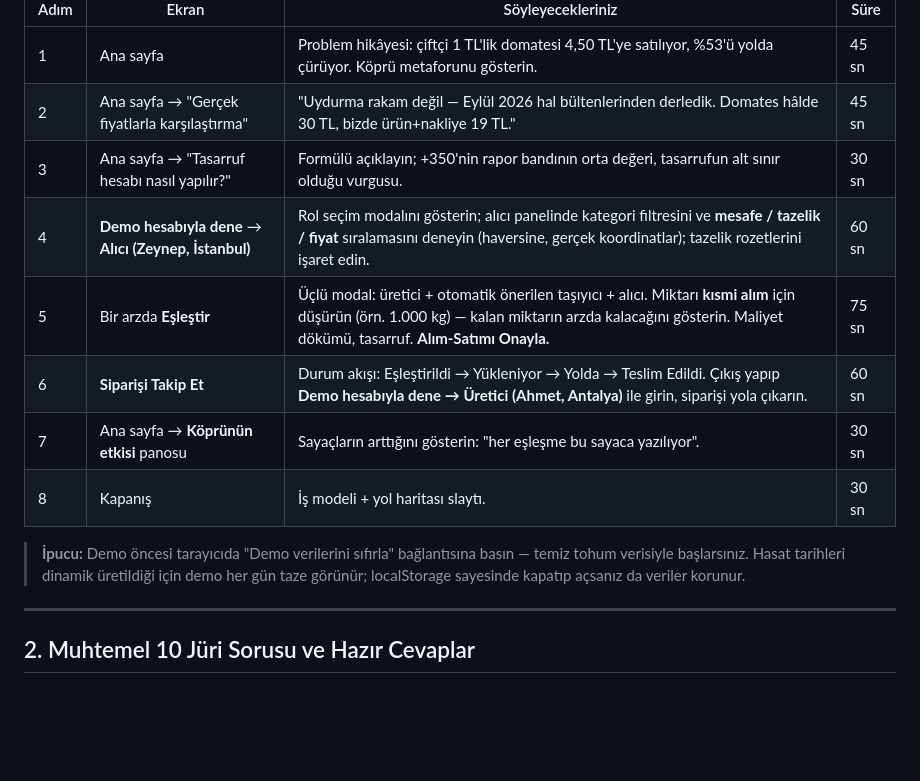
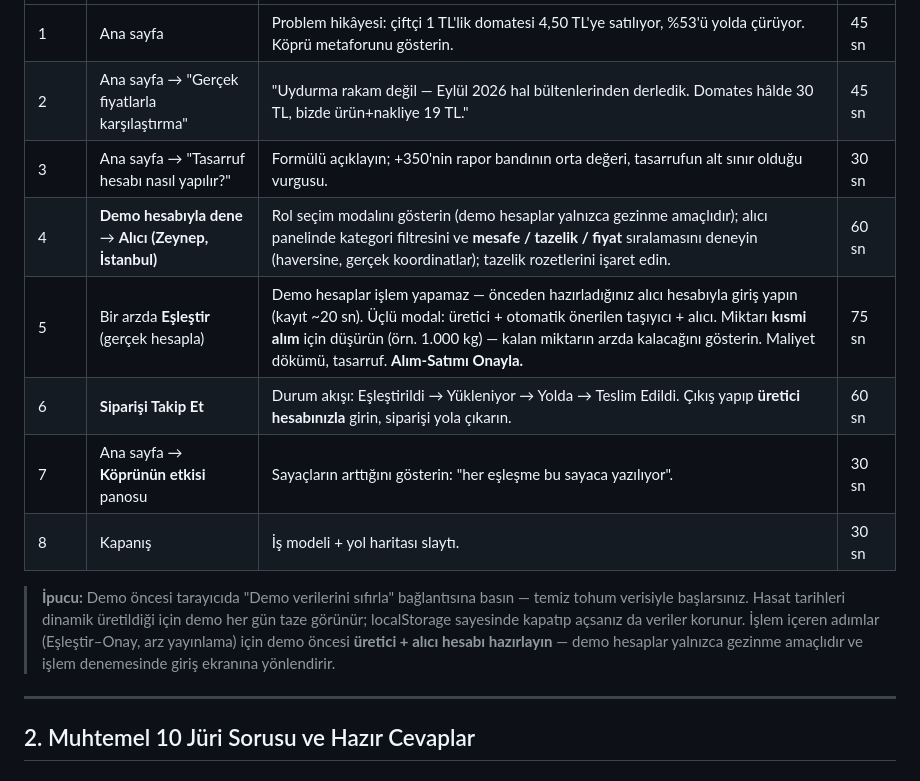
Before and after one commit to selmabozkurt34/yesil-kopru, a Markdown page: SUNUM-NOTLARI.md, the part around the change. Drawn GitHub-style; blank space fills up the shorter version.

Commit message:
Dokümanlar demo-hesap sınırına göre güncellendi
README'de demo hesapların yalnızca gezinme amaçlı olduğu ve demo butonunun
oturum açıkken pasif olduğu not edildi; önerilen demo akışı gerçek hesapla
devam edecek şekilde yenilendi. Sunum senaryosunda Eşleştir–Onay adımı için
gerçek hesap hazırlığı eklendi.

🤖 Generated with Codebuff
Co-Authored-By: Codebuff <noreply@codebuff.com>

```diff
--- a/SUNUM-NOTLARI.md
+++ b/SUNUM-NOTLARI.md
@@ -11,13 +11,13 @@ Bu doküman, demo sunumu ve jüri soru-cevap bölümü için hazırlık malzemes
 | 1 | Ana sayfa | Problem hikâyesi: çiftçi 1 TL'lik domatesi 4,50 TL'ye satılıyor, %53'ü yolda çürüyor. Köprü metaforunu gösterin. | 45 sn |
 | 2 | Ana sayfa → "Gerçek fiyatlarla karşılaştırma" | "Uydurma rakam değil — Eylül 2026 hal bültenlerinden derledik. Domates hâlde 30 TL, bizde ürün+nakliye 19 TL." | 45 sn |
 | 3 | Ana sayfa → "Tasarruf hesabı nasıl yapılır?" | Formülü açıklayın; +350'nin rapor bandının orta değeri, tasarrufun alt sınır olduğu vurgusu. | 30 sn |
-| 4 | **Demo hesabıyla dene** → **Alıcı (Zeynep, İstanbul)** | Rol seçim modalını gösterin; alıcı panelinde kategori filtresini ve **mesafe / tazelik / fiyat** sıralamasını deneyin (haversine, gerçek koordinatlar); tazelik rozetlerini işaret edin. | 60 sn |
-| 5 | Bir arzda **Eşleştir** | Üçlü modal: üretici + otomatik önerilen taşıyıcı + alıcı. Miktarı **kısmi alım** için düşürün (örn. 1.000 kg) — kalan miktarın arzda kalacağını gösterin. Maliyet dökümü, tasarruf. **Alım-Satımı Onayla.** | 75 sn |
-| 6 | **Siparişi Takip Et** | Durum akışı: Eşleştirildi → Yükleniyor → Yolda → Teslim Edildi. Çıkış yapıp **Demo hesabıyla dene → Üretici (Ahmet, Antalya)** ile girin, siparişi yola çıkarın. | 60 sn |
+| 4 | **Demo hesabıyla dene** → **Alıcı (Zeynep, İstanbul)** | Rol seçim modalını gösterin (demo hesaplar yalnızca gezinme amaçlıdır); alıcı panelinde kategori filtresini ve **mesafe / tazelik / fiyat** sıralamasını deneyin (haversine, gerçek koordinatlar); tazelik rozetlerini işaret edin. | 60 sn |
+| 5 | Bir arzda **Eşleştir** (gerçek hesapla) | Demo hesaplar işlem yapamaz — önceden hazırladığınız alıcı hesabıyla giriş yapın (kayıt ~20 sn). Üçlü modal: üretici + otomatik önerilen taşıyıcı + alıcı. Miktarı **kısmi alım** için düşürün (örn. 1.000 kg) — kalan miktarın arzda kalacağını gösterin. Maliyet dökümü, tasarruf. **Alım-Satımı Onayla.** | 75 sn |
+| 6 | **Siparişi Takip Et** | Durum akışı: Eşleştirildi → Yükleniyor → Yolda → Teslim Edildi. Çıkış yapıp **üretici hesabınızla** girin, siparişi yola çıkarın. | 60 sn |
 | 7 | Ana sayfa → **Köprünün etkisi** panosu | Sayaçların arttığını gösterin: "her eşleşme bu sayaca yazılıyor". | 30 sn |
 | 8 | Kapanış | İş modeli + yol haritası slaytı. | 30 sn |
 
-> **İpucu:** Demo öncesi tarayıcıda "Demo verilerini sıfırla" bağlantısına basın — temiz tohum verisiyle başlarsınız. Hasat tarihleri dinamik üretildiği için demo her gün taze görünür; localStorage sayesinde kapatıp açsanız da veriler korunur.
+> **İpucu:** Demo öncesi tarayıcıda "Demo verilerini sıfırla" bağlantısına basın — temiz tohum verisiyle başlarsınız. Hasat tarihleri dinamik üretildiği için demo her gün taze görünür; localStorage sayesinde kapatıp açsanız da veriler korunur. İşlem içeren adımlar (Eşleştir–Onay, arz yayınlama) için demo öncesi **üretici + alıcı hesabı hazırlayın** — demo hesaplar yalnızca gezinme amaçlıdır ve işlem denemesinde giriş ekranına yönlendirir.
 
 ---
 
```
Also changed, not shown: README.md (+3 -1 lines).
